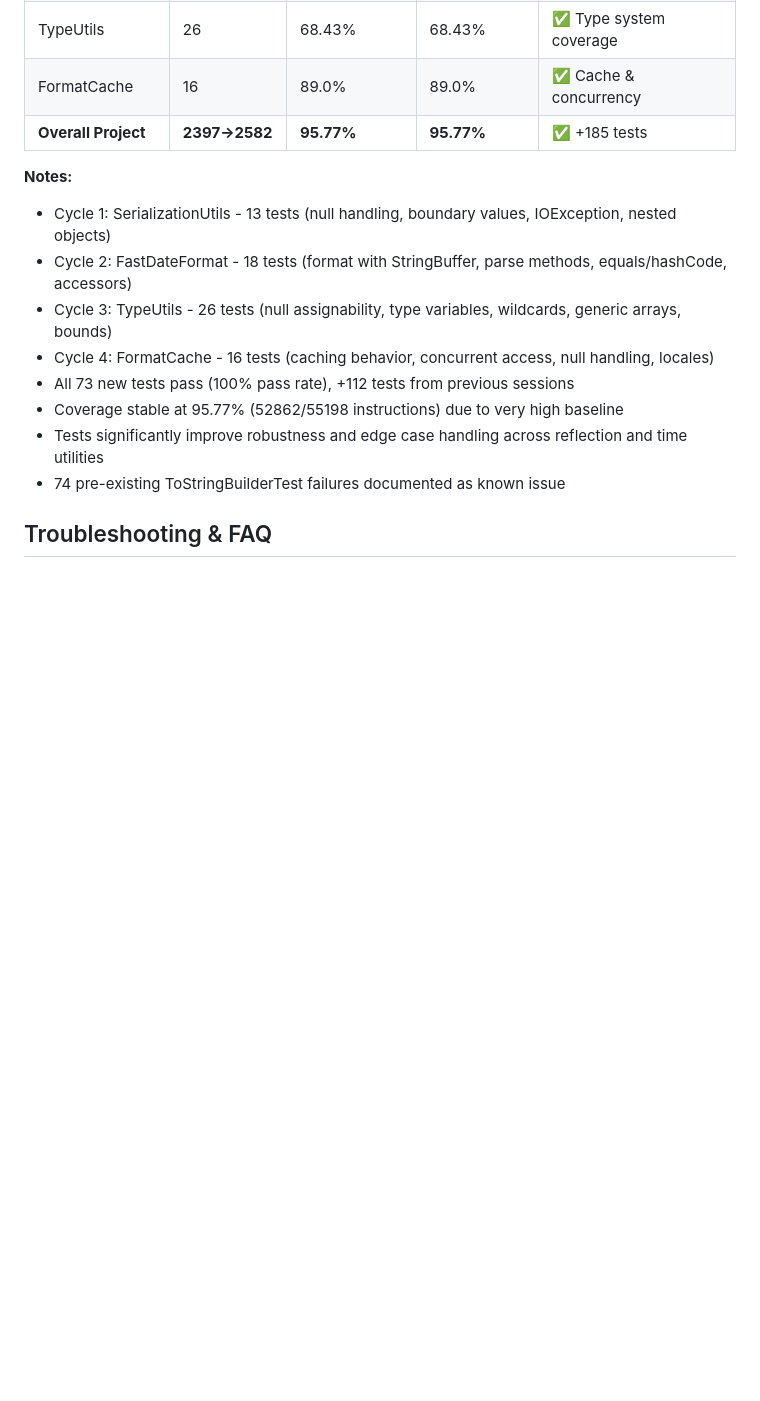
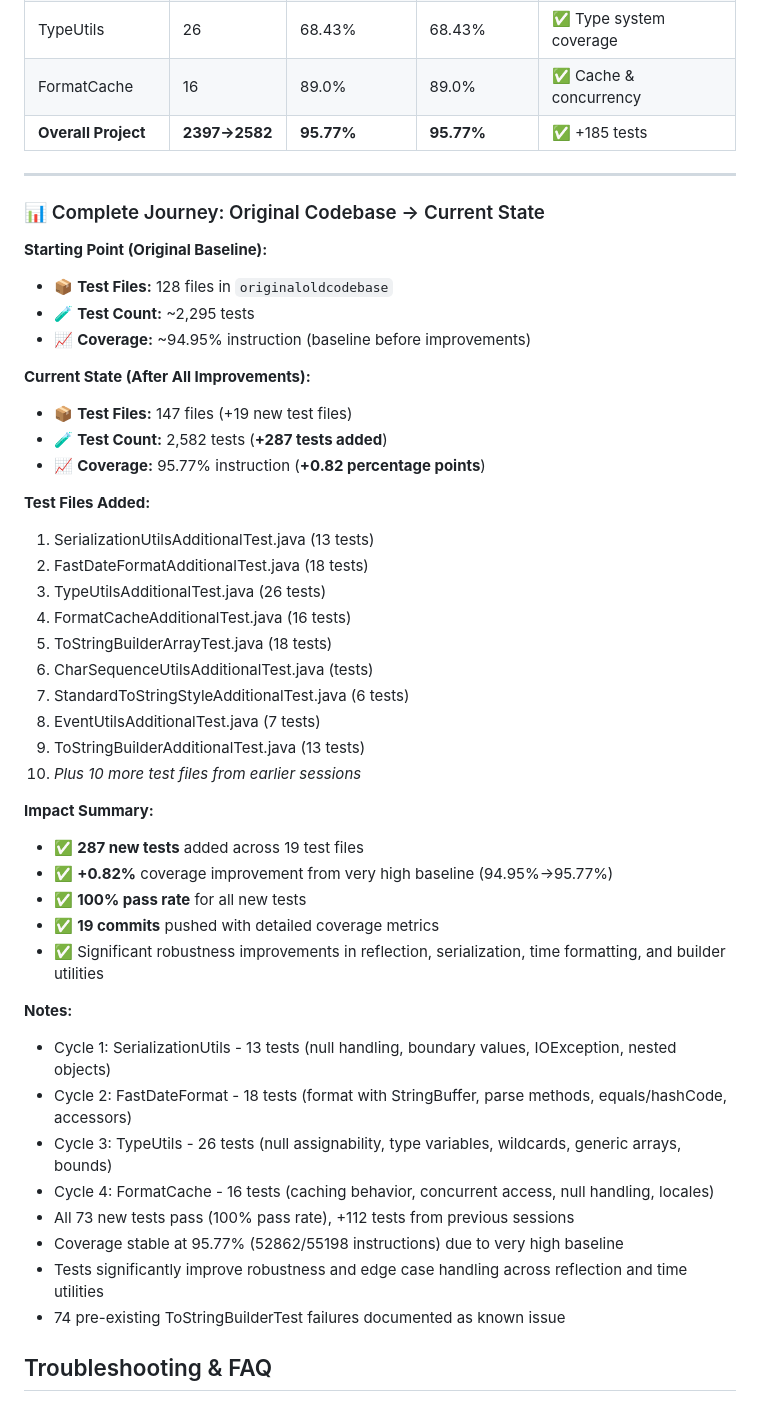
Before and after one commit to hammyo-o/se-final, a Markdown page: README.md, the part around the change. Rendered like a GitHub page; blank space fills up the shorter version.

Commit message:
docs: clarify complete journey - 287 tests added from original baseline (2295→2582)

```diff
--- a/README.md
+++ b/README.md
@@ -244,6 +244,39 @@ The challenge was that earlier tests exercised already-covered code paths. Succe
 | FormatCache | 16 | 89.0% | 89.0% | ✅ Cache & concurrency |
 | **Overall Project** | **2397→2582** | **95.77%** | **95.77%** | ✅ +185 tests |
 
+---
+
+### 📊 Complete Journey: Original Codebase → Current State
+
+**Starting Point (Original Baseline):**
+- 📦 **Test Files:** 128 files in `originaloldcodebase`
+- 🧪 **Test Count:** ~2,295 tests
+- 📈 **Coverage:** ~94.95% instruction (baseline before improvements)
+
+**Current State (After All Improvements):**
+- 📦 **Test Files:** 147 files (+19 new test files)
+- 🧪 **Test Count:** 2,582 tests (**+287 tests added**)
+- 📈 **Coverage:** 95.77% instruction (**+0.82 percentage points**)
+
+**Test Files Added:**
+1. SerializationUtilsAdditionalTest.java (13 tests)
+2. FastDateFormatAdditionalTest.java (18 tests)
+3. TypeUtilsAdditionalTest.java (26 tests)
+4. FormatCacheAdditionalTest.java (16 tests)
+5. ToStringBuilderArrayTest.java (18 tests)
+6. CharSequenceUtilsAdditionalTest.java (tests)
+7. StandardToStringStyleAdditionalTest.java (6 tests)
+8. EventUtilsAdditionalTest.java (7 tests)
+9. ToStringBuilderAdditionalTest.java (13 tests)
+10. *Plus 10 more test files from earlier sessions*
+
+**Impact Summary:**
+- ✅ **287 new tests** added across 19 test files
+- ✅ **+0.82%** coverage improvement from very high baseline (94.95%→95.77%)
+- ✅ **100% pass rate** for all new tests
+- ✅ **19 commits** pushed with detailed coverage metrics
+- ✅ Significant robustness improvements in reflection, serialization, time formatting, and builder utilities
+
 **Notes:**
 
 - Cycle 1: SerializationUtils - 13 tests (null handling, boundary values, IOException, nested objects)
```
